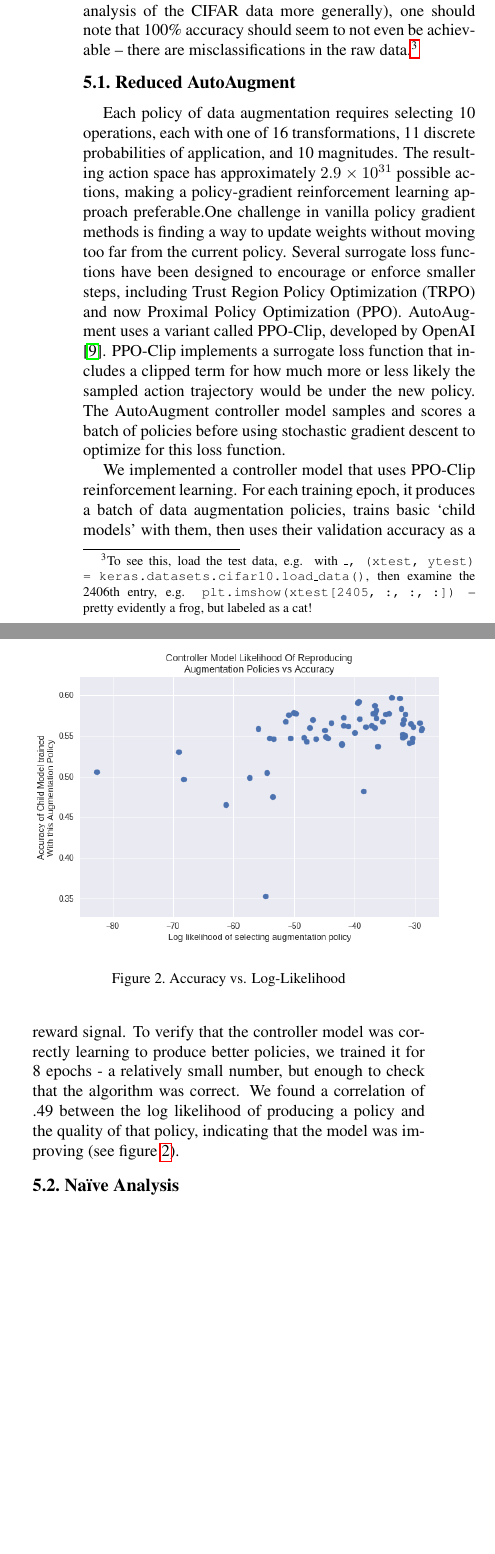
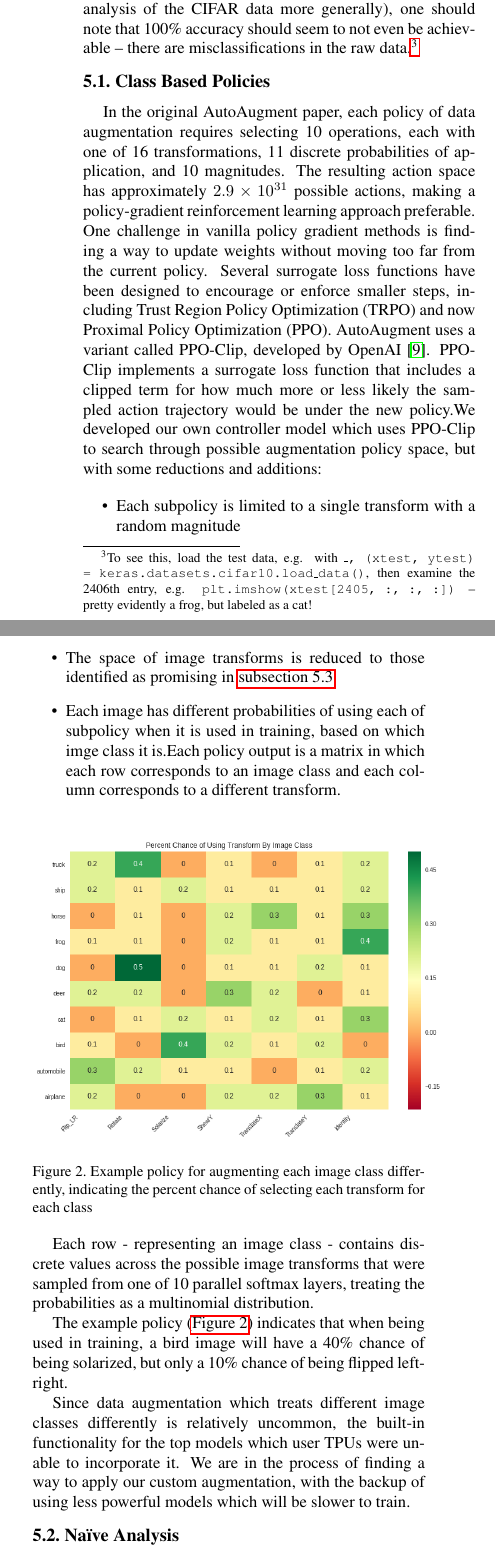
Before and after one commit to kylematoba/deeplearning-project, a LaTeX document (final/jda2167_jbg2160_km3227.tex): two parts of the columns of page 3 of 6, joined at a grey line, cut so that both start at the same text, the shorter picture padded with empty space. Compiled offline with pdfLaTeX.

Commit message:
This is what I submitted

```diff
--- a/final/jda2167_jbg2160_km3227.tex
+++ b/final/jda2167_jbg2160_km3227.tex
@@ -115,18 +115,30 @@ For part of this paper, we consider a more generalized architecture that support
 
 Note that in interpreting all of the following results (and analysis of the CIFAR data more generally), one should note that 100\% accuracy should seem to not even be achievable -- there are misclassifications in the raw data.\footnote{To see this, load the test data, e.g. with \texttt{\_, (xtest, ytest) = keras.datasets.cifar10.load\_data()}, then examine the 2406th entry, e.g. \texttt{plt.imshow(xtest[2405, :, :, :])} -- pretty evidently a frog, but labeled as a cat!}
 
-\subsection{Reduced AutoAugment}
-Each policy of data augmentation requires selecting 10 operations, each with one of 16 transformations, 11 discrete probabilities of application, and 10 magnitudes.  The resulting action space has approximately $2.9 \times 10^{31}$ possible actions, making a policy-gradient reinforcement learning approach preferable.One challenge in vanilla policy gradient methods is finding a way to update weights without moving too far from the current policy. Several surrogate loss functions have been designed to encourage or enforce smaller steps, including Trust Region Policy Optimization (TRPO) and now Proximal Policy Optimization (PPO). AutoAugment uses a variant called PPO-Clip, developed by OpenAI \cite{Schulman2017}. PPO-Clip implements a surrogate loss function that includes a clipped term for how much more or less likely the sampled action trajectory would be under the new policy. The AutoAugment controller model samples and scores a batch of policies before using stochastic gradient descent to optimize for this loss function.
+\subsection{Class Based Policies}
+
+In the original AutoAugment paper, each policy of data augmentation requires selecting 10 operations, each with one of 16 transformations, 11 discrete probabilities of application, and 10 magnitudes. The resulting action space has approximately $2.9 \times 10^{31}$ possible actions, making a policy-gradient reinforcement learning approach preferable. One challenge in vanilla policy gradient methods is finding a way to update weights without moving too far from the current policy. Several surrogate loss functions have been designed to encourage or enforce smaller steps, including Trust Region Policy Optimization (TRPO) and now Proximal Policy Optimization (PPO). AutoAugment uses a variant called PPO-Clip, developed by OpenAI \cite{Schulman2017}. PPO-Clip implements a surrogate loss function that includes a clipped term for how much more or less likely the sampled action trajectory would be under the new policy.We developed our own controller model which uses PPO-Clip to search through possible augmentation policy space, but with some reductions and additions:
+
+\begin{itemize}
+\item Each subpolicy is limited to a single transform with a random magnitude
+\item The space of image transforms is reduced to those identified as promising in \autoref{sec:policies}.
+\item Each image has different probabilities of using each of subpolicy when it is used in training, based on which imge class it is.Each policy output is a matrix in which each row corresponds to an image class and each column corresponds to a different transform.
+\end{itemize}
+
 
 \begin{figure}[h]
 \begin{center}
-\includegraphics[width=0.5\textwidth]{ReducedAutoAugment.png}
+\includegraphics[width=0.5\textwidth]{heatmap2.png}
 \end{center}
-\caption{Accuracy vs. Log-Likelihood}
-\label{fig:RAA}
+\caption{Example policy for augmenting each image class differently, indicating the percent chance of selecting each transform for each class}
+\label{fig:heatmap2}
 \end{figure}
 
-We implemented a controller model that uses PPO-Clip reinforcement learning. For each training epoch, it produces a batch of data augmentation policies, trains basic `child models' with them, then uses their validation accuracy as a reward signal. To verify that the controller model was correctly learning to produce better policies, we trained it for 8 epochs - a relatively small number, but enough to check that the algorithm was correct. We found a correlation of .49 between the log likelihood of producing a policy and the quality of that policy, indicating that the model was improving (see figure~\ref{fig:RAA}).
+Each row - representing an image class - contains discrete values across the possible image transforms that were sampled from one of 10 parallel softmax layers, treating the probabilities as a multinomial distribution.
+
+The example policy (\autoref{fig:heatmap2}) indicates that when being used in training, a bird image will have a 40\% chance of being solarized, but only a 10\% chance of being flipped left-right.
+
+Since data augmentation which treats different image classes differently is relatively uncommon, the built-in functionality for the top models which user TPUs were unable to incorporate it. We are in the process of finding a way to apply our custom augmentation, with the backup of using less powerful models which will be slower to train.
 
 \subsection{Na\"{\i}ve Analysis}
 The results of this analysis strongly depend on the validity of comparing different test accuracies. Additionally, it is desirable to get meaningful results quickly since we will be retraining models to completion. In order to manage these requirement we used the following approaches
```
Also changed, not shown: final/heatmap2.png (added), final/jda2167_jbg2160_km3227.tex (6 more changed lines). Lines whose indentation alone changed are shown as unchanged.
